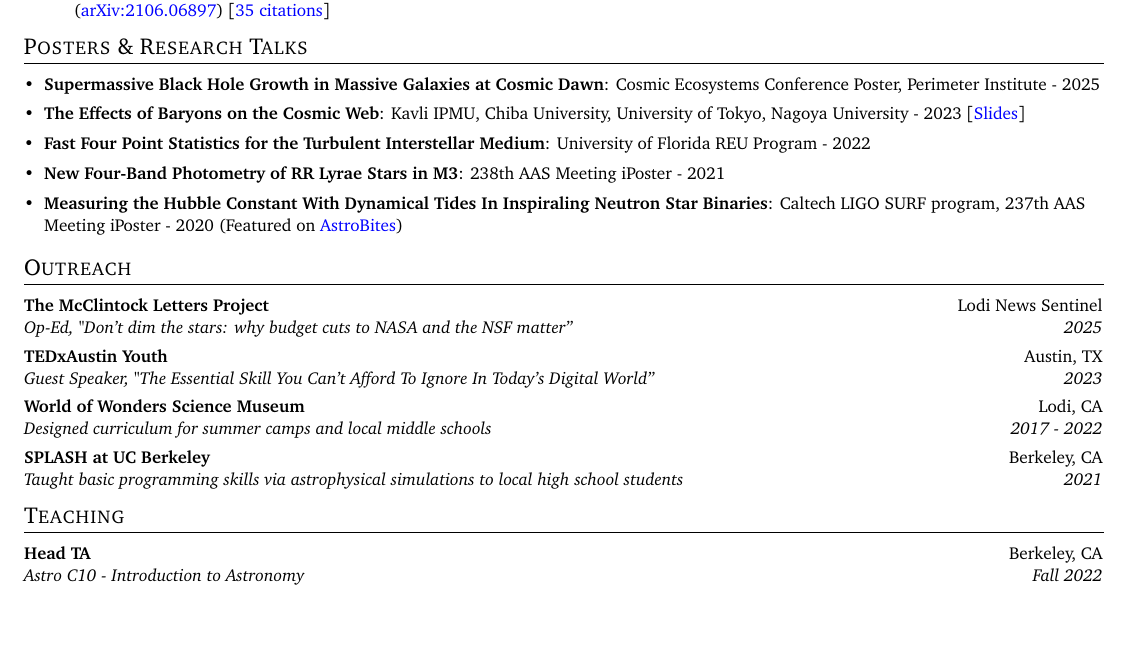
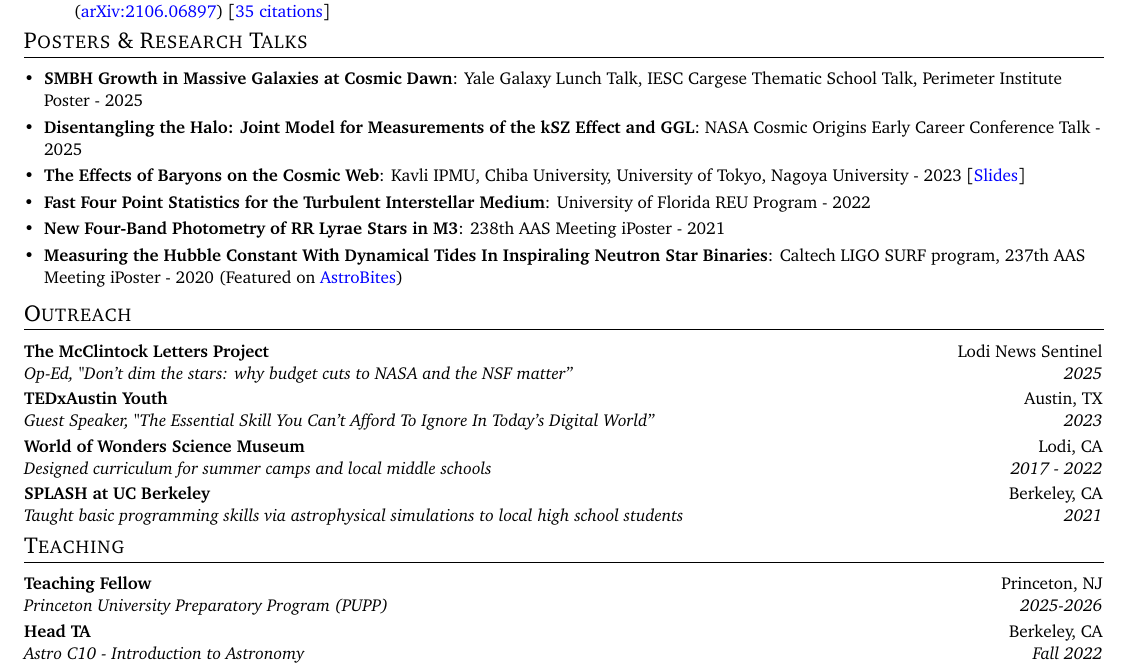
Before and after one commit to James11222/James_CV, a LaTeX CV (resume.tex): part of page 2 of 2, cut so that both start at the same text, the shorter picture padded with empty space. Compiled offline with pdfLaTeX.

Commit message:
Updates from Overleaf

```diff
--- a/resume.tex
+++ b/resume.tex
@@ -233,7 +233,10 @@
   \resumeSubHeadingListStart
   \small
   \item{
-     \textbf{Supermassive Black Hole Growth in Massive Galaxies at Cosmic Dawn}{: Cosmic Ecosystems Conference Poster, Perimeter Institute - 2025}
+     \textbf{SMBH Growth in Massive Galaxies at Cosmic Dawn}{: Yale Galaxy Lunch Talk, IESC Cargese Thematic School Talk, Perimeter Institute Poster - 2025}
+    }
+    \item{
+     \textbf{Disentangling the Halo: Joint Model for Measurements of the kSZ Effect and GGL}{: NASA Cosmic Origins Early Career Conference Talk - 2025}
     }
     \item{
      \textbf{The Effects of Baryons on the Cosmic Web}{: Kavli IPMU, Chiba University, University of Tokyo, Nagoya University - 2023 [\href{https://docs.google.com/presentation/d/1BfxBMvQ5SAY02Cm2MiLDsgjnAgqxJXHQEra0oanSrxg/edit?usp=sharing}{Slides}]}
@@ -269,6 +272,8 @@
 %-----------Teaching-----------------
 \shorterSection{Teaching}
 \resumeSubHeadingListStart
+\resumeSubheading
+{Teaching Fellow}{Princeton, NJ}{Princeton University Preparatory Program (PUPP)}{2025-2026}
 \resumeSubheading
 {Head TA}{Berkeley, CA}{Astro C10 - Introduction to Astronomy}{Fall 2022}
 \resumeSubheading
```
